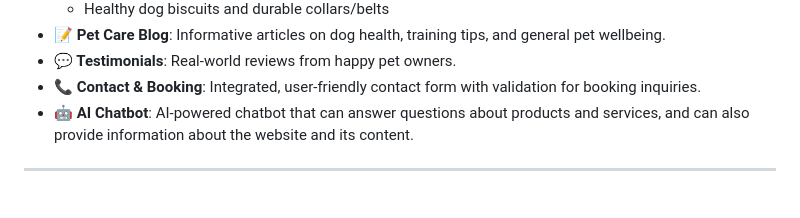
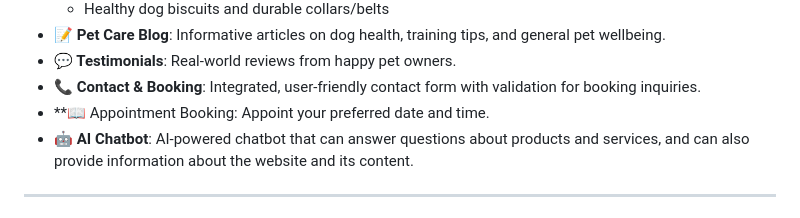
Before and after one commit to berhamindeocampo/WhiskerWash, a Markdown page: README.md, the part around the change. Rendered like a GitHub page.

```diff
--- a/README.md
+++ b/README.md
@@ -20,6 +20,7 @@
 - **📝 Pet Care Blog**: Informative articles on dog health, training tips, and general pet wellbeing.
 - **💬 Testimonials**: Real-world reviews from happy pet owners.
 - **📞 Contact & Booking**: Integrated, user-friendly contact form with validation for booking inquiries.
+- **📖 Appointment Booking: Appoint your preferred date and time.
 - **🤖 AI Chatbot**: AI-powered chatbot that can answer questions about products and services, and can also provide information about the website and its content.
 
 ---
```
